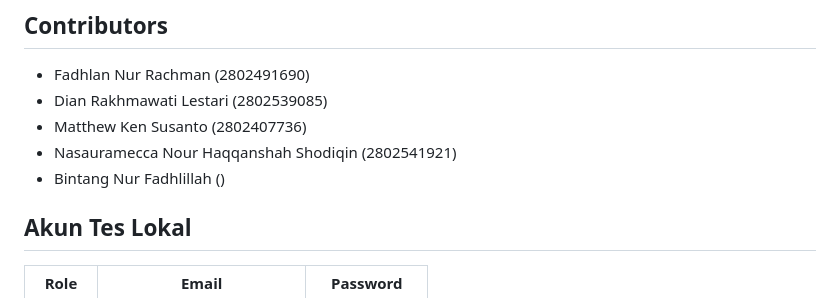
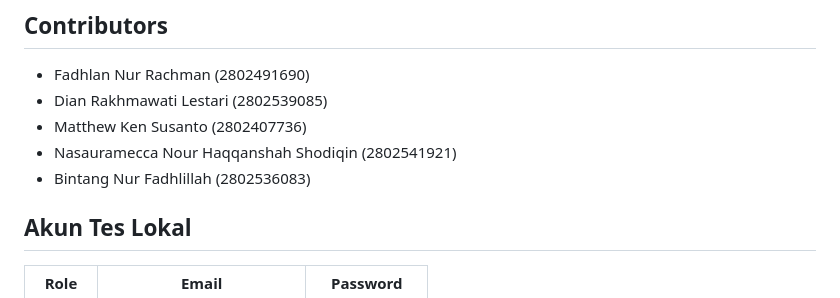
Before and after one commit to FadhRach/Sovereign-Dialect-Bridge, a Markdown page: README.md, the part around the change. Rendered like a GitHub page.

Commit message:
Add student ID for Bintang Nur Fadhlillah

```diff
--- a/README.md
+++ b/README.md
@@ -8,7 +8,7 @@ Platform pengaduan publik berbasis AI untuk warga Indonesia yang mendukung **12
 - Dian Rakhmawati Lestari (2802539085)
 - Matthew Ken Susanto (2802407736)
 - Nasauramecca Nour Haqqanshah Shodiqin (2802541921)
-- Bintang Nur Fadhlillah ()
+- Bintang Nur Fadhlillah (2802536083)
 
 ## Akun Tes Lokal
 
```
